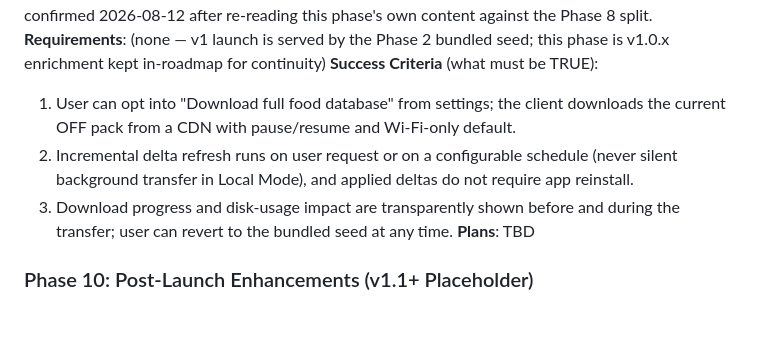
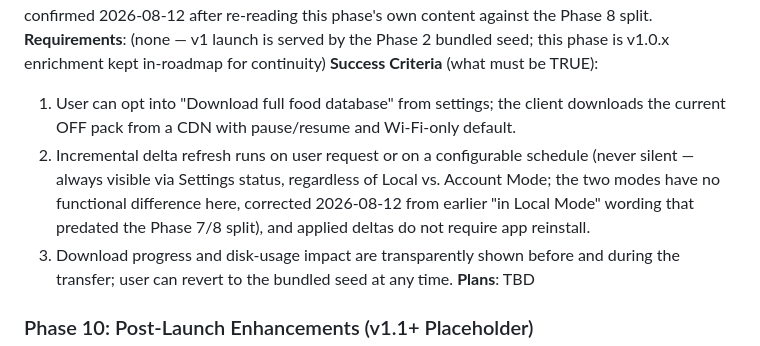
Before and after one commit to ReduceCO2Now-com/co2-diet-app, a Markdown page: .planning/ROADMAP.md, the part around the change. Rendered like a GitHub page; blank space fills up the shorter version.

Commit message:
docs(09): capture phase context

```diff
--- a/.planning/ROADMAP.md
+++ b/.planning/ROADMAP.md
@@ -212,7 +212,7 @@ Plans:
 **Requirements**: (none — v1 launch is served by the Phase 2 bundled seed; this phase is v1.0.x enrichment kept in-roadmap for continuity)
 **Success Criteria** (what must be TRUE):
   1. User can opt into "Download full food database" from settings; the client downloads the current OFF pack from a CDN with pause/resume and Wi-Fi-only default.
-  2. Incremental delta refresh runs on user request or on a configurable schedule (never silent background transfer in Local Mode), and applied deltas do not require app reinstall.
+  2. Incremental delta refresh runs on user request or on a configurable schedule (never silent — always visible via Settings status, regardless of Local vs. Account Mode; the two modes have no functional difference here, corrected 2026-08-12 from earlier "in Local Mode" wording that predated the Phase 7/8 split), and applied deltas do not require app reinstall.
   3. Download progress and disk-usage impact are transparently shown before and during the transfer; user can revert to the bundled seed at any time.
 **Plans**: TBD
 
```
Also changed, not shown: 1 other file.
